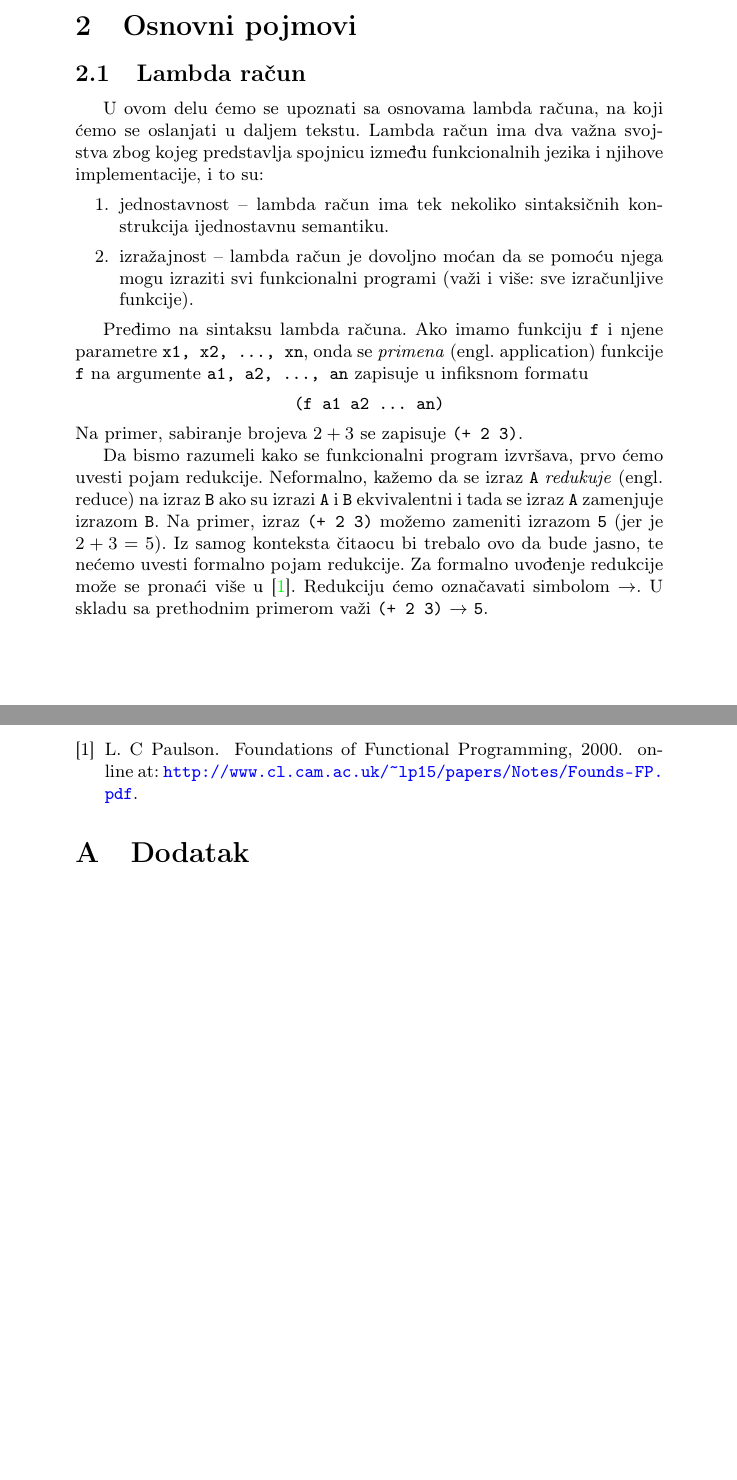
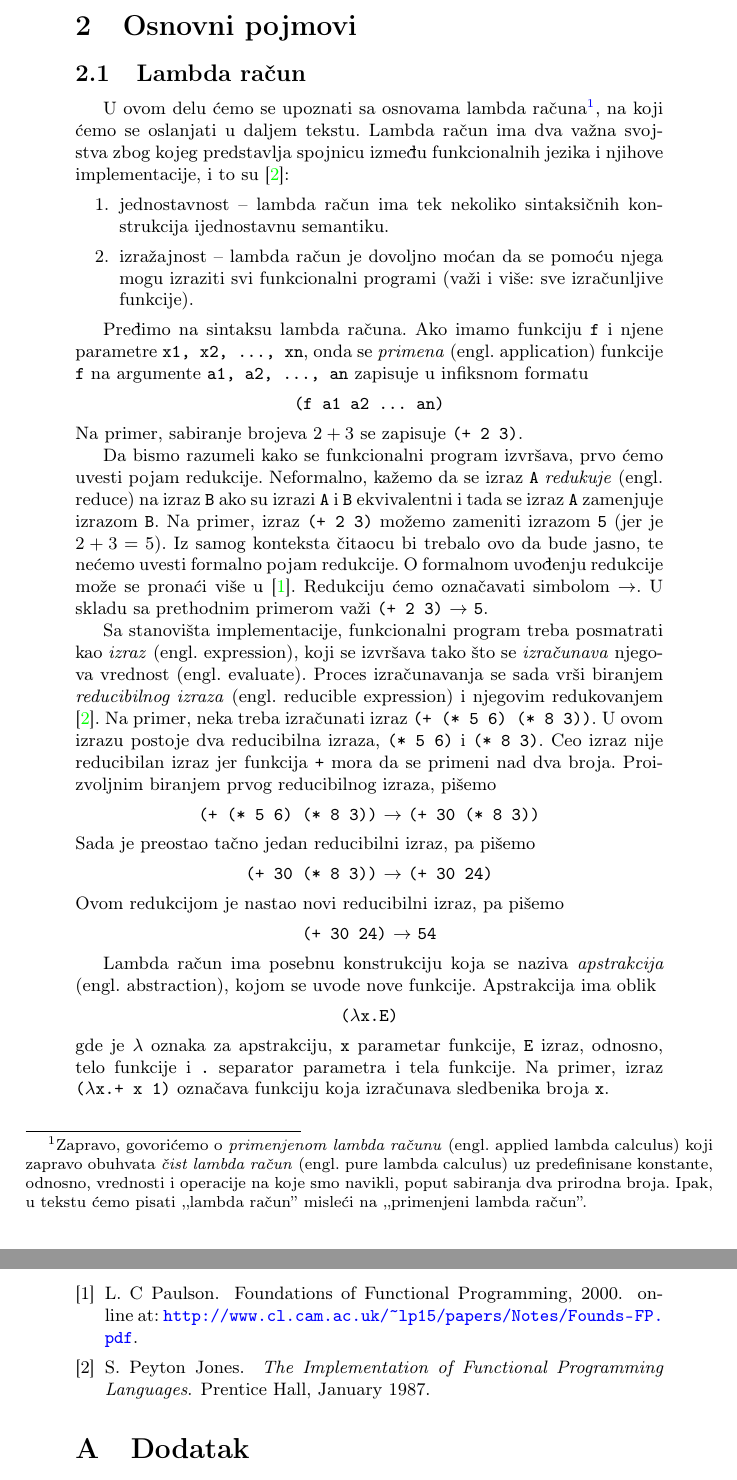
Before and after one commit to djinx/MSNR-seminarski, a LaTeX document (seminarski.tex, which reads sekcije/osnovni-pojmovi.tex, seminarski.bib): two parts of pages 3 and 8 of 8, joined at a grey line, cut so that both start at the same text, the shorter picture padded with empty space. Compiled offline with pdfLaTeX.

Commit message:
Azurirana sekcija i literatura

```diff
--- a/sekcije/osnovni-pojmovi.tex
+++ b/sekcije/osnovni-pojmovi.tex
@@ -4,8 +4,8 @@
 \subsection{Lambda račun}
 \label{subsec:lambda racun}
 
-% the impl. of func...
-U ovom delu ćemo se upoznati sa osnovama lambda računa, na koji ćemo se oslanjati u daljem tekstu. Lambda račun ima dva važna svojstva zbog kojeg predstavlja spojnicu između funkcionalnih jezika i njihove implementacije, i to su:
+% the impl. of func... strane 9, 10
+U ovom delu ćemo se upoznati sa osnovama lambda računa\footnote{Zapravo, govorićemo o \textit{primenjenom lambda računu} (engl. applied lambda calculus) koji zapravo obuhvata \textit{čist lambda račun} (engl. pure lambda calculus) uz predefinisane konstante, odnosno, vrednosti i operacije na koje smo navikli, poput sabiranja dva prirodna broja. Ipak, u tekstu ćemo pisati ‚‚lambda račun'' misleći na ‚‚primenjeni lambda račun''.}, na koji ćemo se oslanjati u daljem tekstu. Lambda račun ima dva važna svojstva zbog kojeg predstavlja spojnicu između funkcionalnih jezika i njihove implementacije, i to su \cite{the-implementation-of-functional-programming-languages}:
 \begin{enumerate}
 	\item jednostavnost -- lambda račun ima tek nekoliko sintaksičnih konstrukcija ijednostavnu semantiku.
 	\item izražajnost -- lambda račun je dovoljno moćan da se pomoću njega mogu izraziti svi funkcionalni programi (važi i više: sve izračunljive funkcije).
@@ -17,4 +17,24 @@ Pređimo na sintaksu lambda računa. Ako imamo funkciju \verb|f| i njene paramet
 \end{center}
 Na primer, sabiranje brojeva $2+3$ se zapisuje \verb|(+ 2 3)|.
 
-Da bismo razumeli kako se funkcionalni program izvršava, prvo ćemo uvesti pojam redukcije. Neformalno, kažemo da se izraz \verb|A| \textit{redukuje} (engl. reduce) na izraz \verb|B| ako su izrazi \verb|A| i \verb|B| ekvivalentni i tada se izraz \verb|A| zamenjuje izrazom \verb|B|. Na primer, izraz \verb|(+ 2 3)| možemo zameniti izrazom \verb|5| (jer je $2+3=5$). Iz samog konteksta čitaocu bi trebalo ovo da bude jasno, te nećemo uvesti formalno pojam redukcije. Za formalno uvođenje redukcije može se pronaći više u \cite{FoundationsofFunctionalProgramming}. Redukciju ćemo označavati simbolom $\rightarrow$. U skladu sa prethodnim primerom važi \verb|(+ 2 3)| $\rightarrow$ \verb|5|.
+Da bismo razumeli kako se funkcionalni program izvršava, prvo ćemo uvesti pojam redukcije. Neformalno, kažemo da se izraz \verb|A| \textit{redukuje} (engl. reduce) na izraz \verb|B| ako su izrazi \verb|A| i \verb|B| ekvivalentni i tada se izraz \verb|A| zamenjuje izrazom \verb|B|. Na primer, izraz \verb|(+ 2 3)| možemo zameniti izrazom \verb|5| (jer je $2+3=5$). Iz samog konteksta čitaocu bi trebalo ovo da bude jasno, te nećemo uvesti formalno pojam redukcije. O formalnom uvođenju redukcije može se pronaći više u \cite{foundations-of-functional-programming}. Redukciju ćemo označavati simbolom $\rightarrow$. U skladu sa prethodnim primerom važi \verb|(+ 2 3)| $\rightarrow$ \verb|5|.
+
+Sa stanovišta implementacije, funkcionalni program treba posmatrati kao \textit{izraz} (engl. expression), koji se izvršava tako što se \textit{izračunava} njegova vrednost (engl. evaluate). Proces izračunavanja se sada vrši biranjem \textit{reducibilnog izraza} (engl. reducible expression) i njegovim redukovanjem \cite{the-implementation-of-functional-programming-languages}. Na primer, neka treba izračunati izraz \verb|(+ (* 5 6) (* 8 3))|. U ovom izrazu postoje dva reducibilna izraza, \verb|(* 5 6)| i \verb|(* 8 3)|. Ceo izraz nije reducibilan izraz jer funkcija \verb|+| mora da se primeni nad dva broja. Proizvoljnim biranjem prvog reducibilnog izraza, pišemo
+\begin{center}
+	\verb|(+ (* 5 6) (* 8 3))| $\rightarrow$ \verb|(+ 30 (* 8 3))|
+\end{center}
+Sada je preostao tačno jedan reducibilni izraz, pa pišemo
+\begin{center}
+	\verb|(+ 30 (* 8 3))| $\rightarrow$ \verb|(+ 30 24)|
+\end{center}
+Ovom redukcijom je nastao novi reducibilni izraz, pa pišemo
+\begin{center}
+	\verb|(+ 30 24)| $\rightarrow$ \verb|54|
+\end{center}
+
+% the impl. of func... strane 12, 13
+Lambda račun ima posebnu konstrukciju koja se naziva \textit{apstrakcija} (engl. abstraction), kojom se uvode nove funkcije. Apstrakcija ima oblik
+\begin{center}
+	\verb|(|$\lambda$\verb|x.E)|
+\end{center}
+gde je $\lambda$ oznaka za apstrakciju, \verb|x| parametar funkcije, \verb|E| izraz, odnosno, telo funkcije i \verb|.| separator parametra i tela funkcije. Na primer, izraz \verb|(|$\lambda$\verb|x.+ x 1)| označava funkciju koja izračunava sledbenika broja \verb|x|.
--- a/seminarski.bib
+++ b/seminarski.bib
@@ -0,0 +1,6 @@
+@book{the-implementation-of-functional-programming-languages,
+	author = {Peyton Jones, S.},
+	title = {The Implementation of Functional Programming Languages},
+	booktitle = {The Implementation of Functional Programming Languages},
+	year = {1987},
+	month = {January},
```
Also changed, not shown: seminarski.bib (39 more changed lines).
